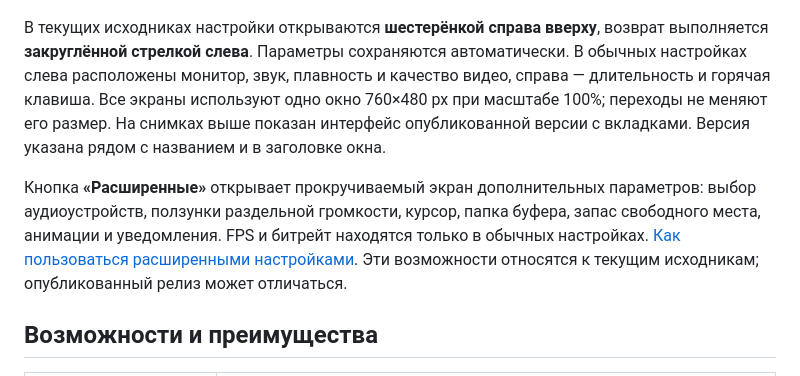
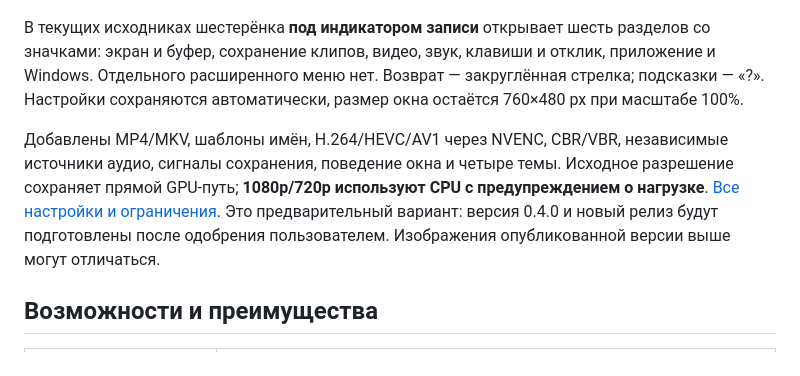
Before and after one commit to DraimCiDo/ReplayLite, a Markdown page: README.md, the part around the change. Drawn GitHub-style.

Commit message:
Add unified settings tabs and recording preferences preview

```diff
--- a/README.md
+++ b/README.md
@@ -41,9 +41,9 @@
   <img src="assets/docs/settings.png" alt="Вкладка Настройки: монитор, длительность, звук, горячая клавиша, FPS, битрейт и папка повторов" width="760">
 </p>
 
-В текущих исходниках настройки открываются **шестерёнкой справа вверху**, возврат выполняется **закруглённой стрелкой слева**. Параметры сохраняются автоматически. В обычных настройках слева расположены монитор, звук, плавность и качество видео, справа — длительность и горячая клавиша. Все экраны используют одно окно 760×480 px при масштабе 100%; переходы не меняют его размер. На снимках выше показан интерфейс опубликованной версии с вкладками. Версия указана рядом с названием и в заголовке окна.
+В текущих исходниках шестерёнка **под индикатором записи** открывает шесть разделов со значками: экран и буфер, сохранение клипов, видео, звук, клавиши и отклик, приложение и Windows. Отдельного расширенного меню нет. Возврат — закруглённая стрелка; подсказки — «?». Настройки сохраняются автоматически, размер окна остаётся 760×480 px при масштабе 100%.
 
-Кнопка **«Расширенные»** открывает прокручиваемый экран дополнительных параметров: выбор аудиоустройств, ползунки раздельной громкости, курсор, папка буфера, запас свободного места, анимации и уведомления. FPS и битрейт находятся только в обычных настройках. [Как пользоваться расширенными настройками](docs/ADVANCED-SETTINGS.md). Эти возможности относятся к текущим исходникам; опубликованный релиз может отличаться.
+Добавлены MP4/MKV, шаблоны имён, H.264/HEVC/AV1 через NVENC, CBR/VBR, независимые источники аудио, сигналы сохранения, поведение окна и четыре темы. Исходное разрешение сохраняет прямой GPU-путь; **1080p/720p используют CPU с предупреждением о нагрузке**. [Все настройки и ограничения](docs/SETTINGS.md). Это предварительный вариант: версия 0.4.0 и новый релиз будут подготовлены после одобрения пользователем. Изображения опубликованной версии выше могут отличаться.
 
 ## Возможности и преимущества
 
```
Also changed, not shown: CHANGELOG.md (+9 -0 lines), docs/SETTINGS-V04-VALIDATION.md (added, +63 -0 lines), docs/SETTINGS.md (added, +52 -0 lines), docs/TESTING.md (+4 -0 lines), docs/plans/settings-v0.4-review.md (added, +49 -0 lines), assets/docs/settings-v0.4-preview.png (added), assets/docs/theme-light-v0.4-preview.png (added), 12 other files.
